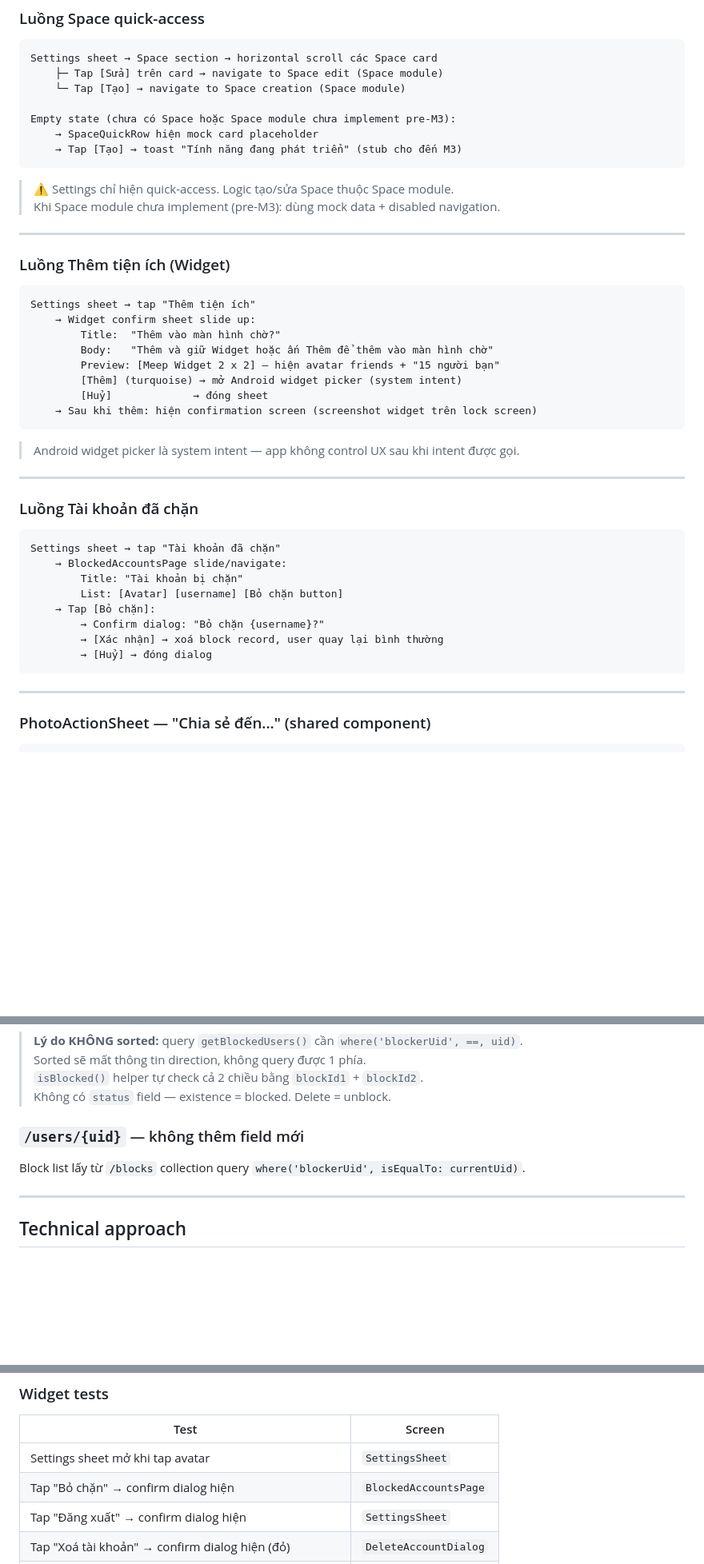
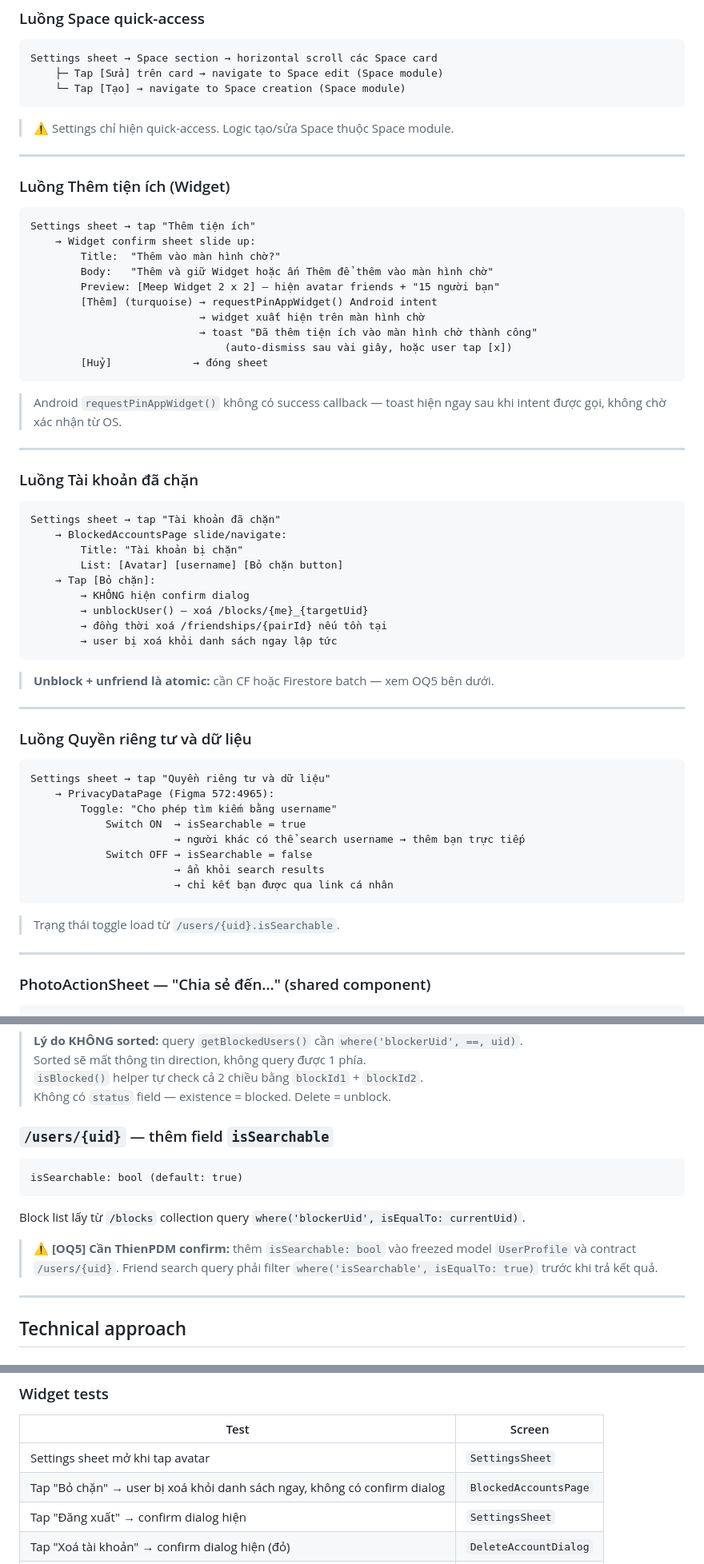
Before and after one commit to manhthien2005/Meep, a Markdown page: docs/specs/2026-05-23-settings.md, 3 parts joined by grey strips. Shown at 80% size. Rendered like a GitHub page; blank space fills up the shorter version.

````diff
--- a/docs/specs/2026-05-23-settings.md
+++ b/docs/specs/2026-05-23-settings.md
@@ -156,14 +157,9 @@ Settings sheet → tap [↗ Chia sẻ]
 Settings sheet → Space section → horizontal scroll các Space card
     ├─ Tap [Sửa] trên card → navigate to Space edit (Space module)
     └─ Tap [Tạo] → navigate to Space creation (Space module)
-
-Empty state (chưa có Space hoặc Space module chưa implement pre-M3):
-    → SpaceQuickRow hiện mock card placeholder
-    → Tap [Tạo] → toast "Tính năng đang phát triển" (stub cho đến M3)
 ```
 
 > ⚠️ Settings chỉ hiện quick-access. Logic tạo/sửa Space thuộc Space module.
-> Khi Space module chưa implement (pre-M3): dùng mock data + disabled navigation.
 
 ---
 
@@ -175,12 +171,14 @@ Settings sheet → tap "Thêm tiện ích"
         Title:  "Thêm vào màn hình chờ?"
         Body:   "Thêm và giữ Widget hoặc ấn Thêm để thêm vào màn hình chờ"
         Preview: [Meep Widget 2 x 2] — hiện avatar friends + "15 người bạn"
-        [Thêm] (turquoise) → mở Android widget picker (system intent)
+        [Thêm] (turquoise) → requestPinAppWidget() Android intent
+                           → widget xuất hiện trên màn hình chờ
+                           → toast "Đã thêm tiện ích vào màn hình chờ thành công"
+                               (auto-dismiss sau vài giây, hoặc user tap [x])
         [Huỷ]             → đóng sheet
-    → Sau khi thêm: hiện confirmation screen (screenshot widget trên lock screen)
 ```
 
-> Android widget picker là system intent — app không control UX sau khi intent được gọi.
+> Android `requestPinAppWidget()` không có success callback — toast hiện ngay sau khi intent được gọi, không chờ xác nhận từ OS.
 
 ---
 
@@ -192,10 +190,30 @@ Settings sheet → tap "Tài khoản đã chặn"
         Title: "Tài khoản bị chặn"
         List: [Avatar] [username] [Bỏ chặn button]
     → Tap [Bỏ chặn]:
-        → Confirm dialog: "Bỏ chặn {username}?"
-        → [Xác nhận] → xoá block record, user quay lại bình thường
-        → [Huỷ] → đóng dialog
+        → KHÔNG hiện confirm dialog
+        → unblockUser() — xoá /blocks/{me}_{targetUid}
+        → đồng thời xoá /friendships/{pairId} nếu tồn tại
+        → user bị xoá khỏi danh sách ngay lập tức
 ```
+
+> **Unblock + unfriend là atomic:** cần CF hoặc Firestore batch — xem OQ5 bên dưới.
+
+---
+
+### Luồng Quyền riêng tư và dữ liệu
+
+```
+Settings sheet → tap "Quyền riêng tư và dữ liệu"
+    → PrivacyDataPage (Figma 572:4965):
+        Toggle: "Cho phép tìm kiếm bằng username"
+            Switch ON  → isSearchable = true
+                       → người khác có thể search username → thêm bạn trực tiếp
+            Switch OFF → isSearchable = false
+                       → ẩn khỏi search results
+                       → chỉ kết bạn được qua link cá nhân
+```
+
+> Trạng thái toggle load từ `/users/{uid}.isSearchable`.
 
 ---
 
@@ -318,9 +336,15 @@ blockId = "{blockerUid}_{blockedUid}"   ← KHÔNG sorted, giữ direction
 > `isBlocked()` helper tự check cả 2 chiều bằng `blockId1` + `blockId2`.
 > Không có `status` field — existence = blocked. Delete = unblock.
 
-### `/users/{uid}` — không thêm field mới
+### `/users/{uid}` — thêm field `isSearchable`
+
+```
+isSearchable: bool (default: true)
+```
 
 Block list lấy từ `/blocks` collection query `where('blockerUid', isEqualTo: currentUid)`.
+
+> **⚠️ [OQ5] Cần ThienPDM confirm:** thêm `isSearchable: bool` vào freezed model `UserProfile` và contract `/users/{uid}`. Friend search query phải filter `where('isSearchable', isEqualTo: true)` trước khi trả kết quả.
 
 ---
 
@@ -458,7 +482,7 @@ function isBlocked(uid) {
 | Test | Screen |
 |---|---|
 | Settings sheet mở khi tap avatar | `SettingsSheet` |
-| Tap "Bỏ chặn" → confirm dialog hiện | `BlockedAccountsPage` |
+| Tap "Bỏ chặn" → user bị xoá khỏi danh sách ngay, không có confirm dialog | `BlockedAccountsPage` |
 | Tap "Đăng xuất" → confirm dialog hiện | `SettingsSheet` |
 | Tap "Xoá tài khoản" → confirm dialog hiện (đỏ) | `DeleteAccountDialog` |
 | Widget confirm sheet: tap [Thêm] → system intent fired | `WidgetConfirmSheet` |
````
Also changed, not shown: other parts of docs/specs/2026-05-23-settings.md (+46 -10 lines), docs/plans/2026-05-23-settings.md (+13 -8 lines).
